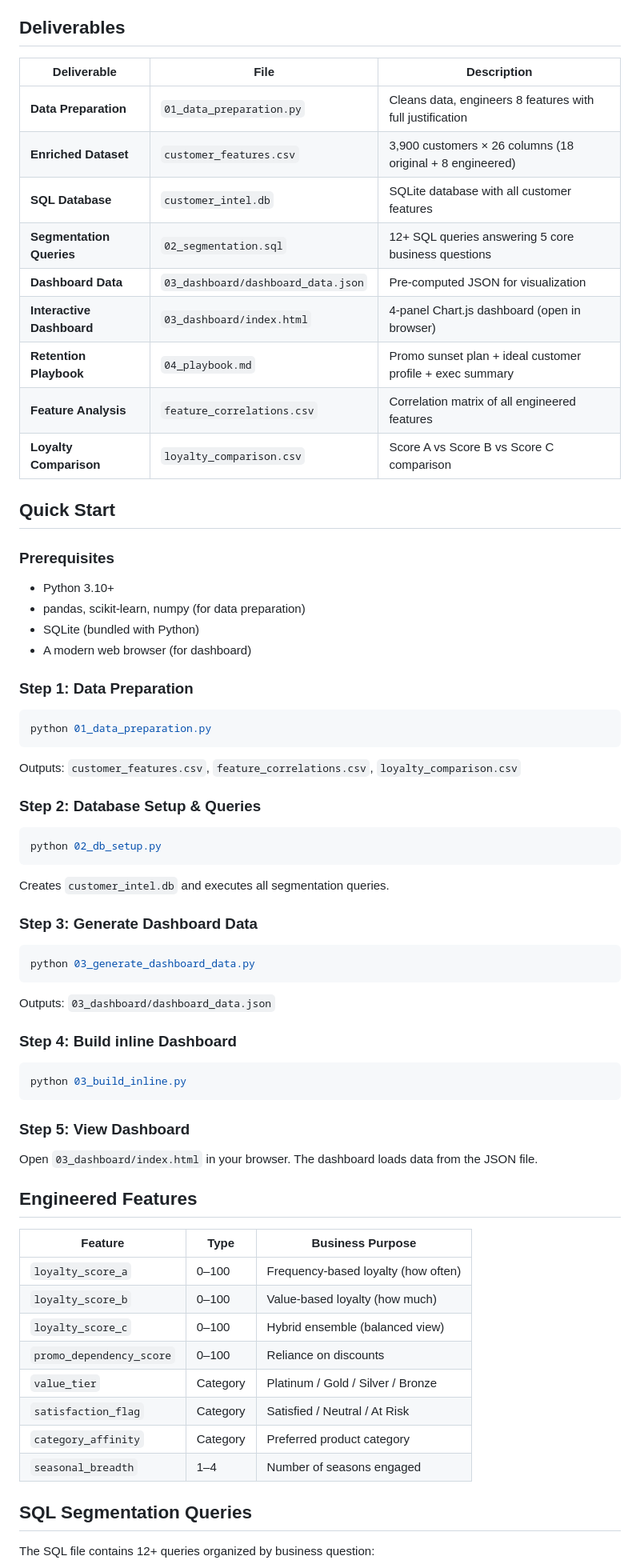
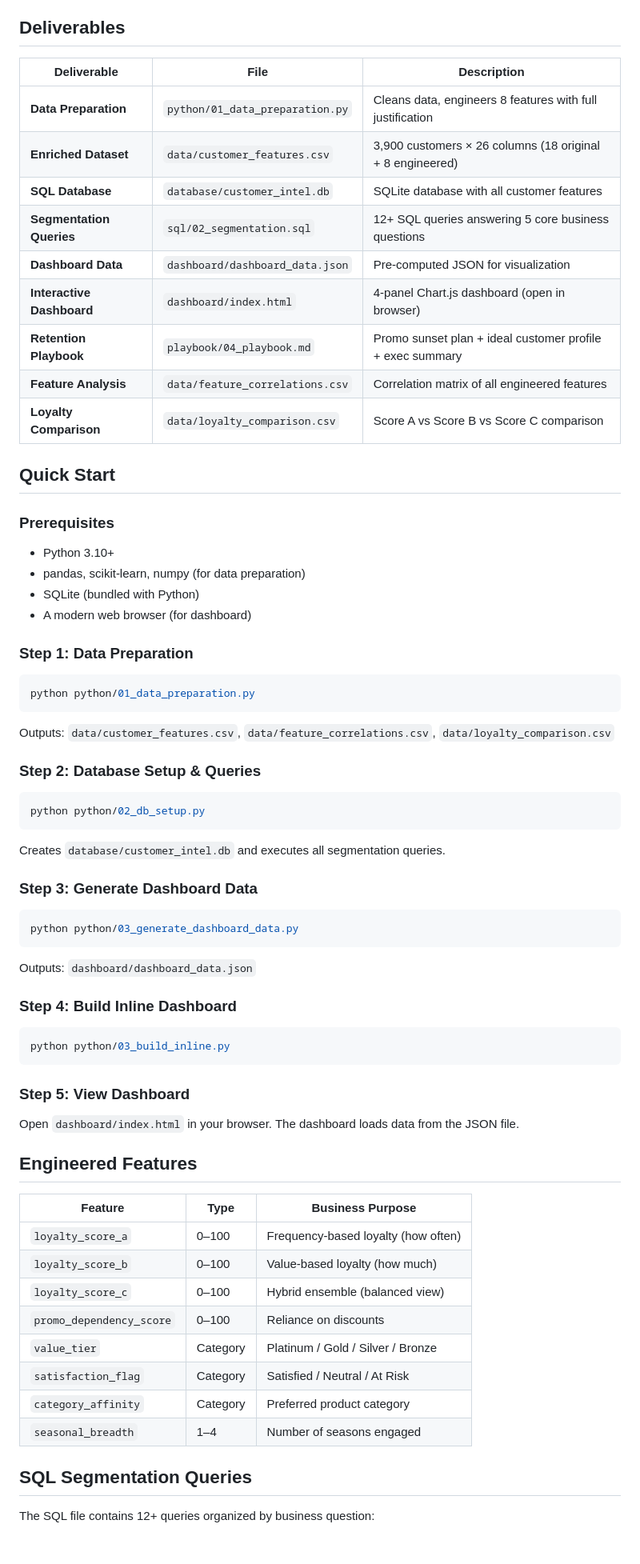
Before and after one commit to kumarabhishek1004/SQL-Driven-Retention-Strategy, a Markdown page: README.md, the part around one of its changes. Shown at 80% size. Rendered like a GitHub page; blank space fills up the shorter version.

Commit message:
Update README.md
fixing the path

````diff
--- a/README.md
+++ b/README.md
@@ -12,64 +12,73 @@ A comprehensive customer intelligence project for a D2C fashion brand, analyzing
 
 ## Deliverables
 
-| Deliverable | File | Description |
-|---|---|---|
-| **Data Preparation** | `01_data_preparation.py` | Cleans data, engineers 8 features with full justification |
-| **Enriched Dataset** | `customer_features.csv` | 3,900 customers × 26 columns (18 original + 8 engineered) |
-| **SQL Database** | `customer_intel.db` | SQLite database with all customer features |
-| **Segmentation Queries** | `02_segmentation.sql` | 12+ SQL queries answering 5 core business questions |
-| **Dashboard Data** | `03_dashboard/dashboard_data.json` | Pre-computed JSON for visualization |
-| **Interactive Dashboard** | `03_dashboard/index.html` | 4-panel Chart.js dashboard (open in browser) |
-| **Retention Playbook** | `04_playbook.md` | Promo sunset plan + ideal customer profile + exec summary |
-| **Feature Analysis** | `feature_correlations.csv` | Correlation matrix of all engineered features |
-| **Loyalty Comparison** | `loyalty_comparison.csv` | Score A vs Score B vs Score C comparison |
+| Deliverable               | File                            | Description                                               |
+| ------------------------- | ------------------------------- | --------------------------------------------------------- |
+| **Data Preparation**      | `python/01_data_preparation.py` | Cleans data, engineers 8 features with full justification |
+| **Enriched Dataset**      | `data/customer_features.csv`    | 3,900 customers × 26 columns (18 original + 8 engineered) |
+| **SQL Database**          | `database/customer_intel.db`    | SQLite database with all customer features                |
+| **Segmentation Queries**  | `sql/02_segmentation.sql`       | 12+ SQL queries answering 5 core business questions       |
+| **Dashboard Data**        | `dashboard/dashboard_data.json` | Pre-computed JSON for visualization                       |
+| **Interactive Dashboard** | `dashboard/index.html`          | 4-panel Chart.js dashboard (open in browser)              |
+| **Retention Playbook**    | `playbook/04_playbook.md`       | Promo sunset plan + ideal customer profile + exec summary |
+| **Feature Analysis**      | `data/feature_correlations.csv` | Correlation matrix of all engineered features             |
+| **Loyalty Comparison**    | `data/loyalty_comparison.csv`   | Score A vs Score B vs Score C comparison                  |
 
 ## Quick Start
 
 ### Prerequisites
-- Python 3.10+
-- pandas, scikit-learn, numpy (for data preparation)
-- SQLite (bundled with Python)
-- A modern web browser (for dashboard)
+
+* Python 3.10+
+* pandas, scikit-learn, numpy (for data preparation)
+* SQLite (bundled with Python)
+* A modern web browser (for dashboard)
 
 ### Step 1: Data Preparation
+
 ```bash
-python 01_data_preparation.py
+python python/01_data_preparation.py
 ```
-Outputs: `customer_features.csv`, `feature_correlations.csv`, `loyalty_comparison.csv`
+
+Outputs: `data/customer_features.csv`, `data/feature_correlations.csv`, `data/loyalty_comparison.csv`
 
 ### Step 2: Database Setup & Queries
+
 ```bash
-python 02_db_setup.py
+python python/02_db_setup.py
 ```
-Creates `customer_intel.db` and executes all segmentation queries.
+
+Creates `database/customer_intel.db` and executes all segmentation queries.
 
 ### Step 3: Generate Dashboard Data
+
 ```bash
-python 03_generate_dashboard_data.py
+python python/03_generate_dashboard_data.py
 ```
-Outputs: `03_dashboard/dashboard_data.json`
 
-### Step 4: Build inline Dashboard
+Outputs: `dashboard/dashboard_data.json`
+
+### Step 4: Build Inline Dashboard
+
 ```bash
-python 03_build_inline.py
+python python/03_build_inline.py
 ```
 
 ### Step 5: View Dashboard
-Open `03_dashboard/index.html` in your browser. The dashboard loads data from the JSON file.
+
+Open `dashboard/index.html` in your browser. The dashboard loads data from the JSON file.
 
 ## Engineered Features
 
-| Feature | Type | Business Purpose |
-|---|---|---|
-| `loyalty_score_a` | 0–100 | Frequency-based loyalty (how often) |
-| `loyalty_score_b` | 0–100 | Value-based loyalty (how much) |
-| `loyalty_score_c` | 0–100 | Hybrid ensemble (balanced view) |
-| `promo_dependency_score` | 0–100 | Reliance on discounts |
-| `value_tier` | Category | Platinum / Gold / Silver / Bronze |
-| `satisfaction_flag` | Category | Satisfied / Neutral / At Risk |
-| `category_affinity` | Category | Preferred product category |
-| `seasonal_breadth` | 1–4 | Number of seasons engaged |
+| Feature                  | Type     | Business Purpose                    |
+| ------------------------ | -------- | ----------------------------------- |
+| `loyalty_score_a`        | 0–100    | Frequency-based loyalty (how often) |
+| `loyalty_score_b`        | 0–100    | Value-based loyalty (how much)      |
+| `loyalty_score_c`        | 0–100    | Hybrid ensemble (balanced view)     |
+| `promo_dependency_score` | 0–100    | Reliance on discounts               |
+| `value_tier`             | Category | Platinum / Gold / Silver / Bronze   |
+| `satisfaction_flag`      | Category | Satisfied / Neutral / At Risk       |
+| `category_affinity`      | Category | Preferred product category          |
+| `seasonal_breadth`       | 1–4      | Number of seasons engaged           |
 
 ## SQL Segmentation Queries
 
````
Also changed, not shown: other parts of README.md (+18 -16 lines).
